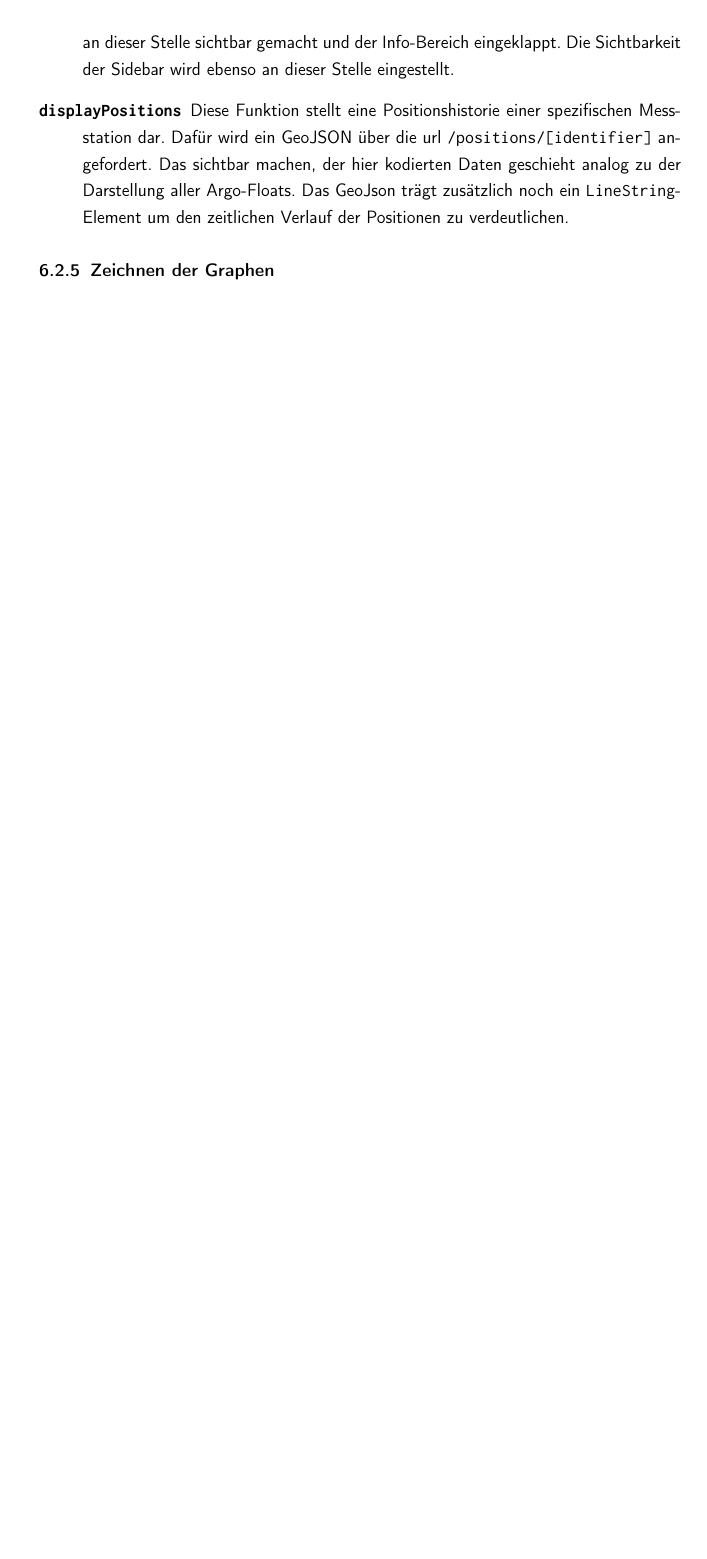
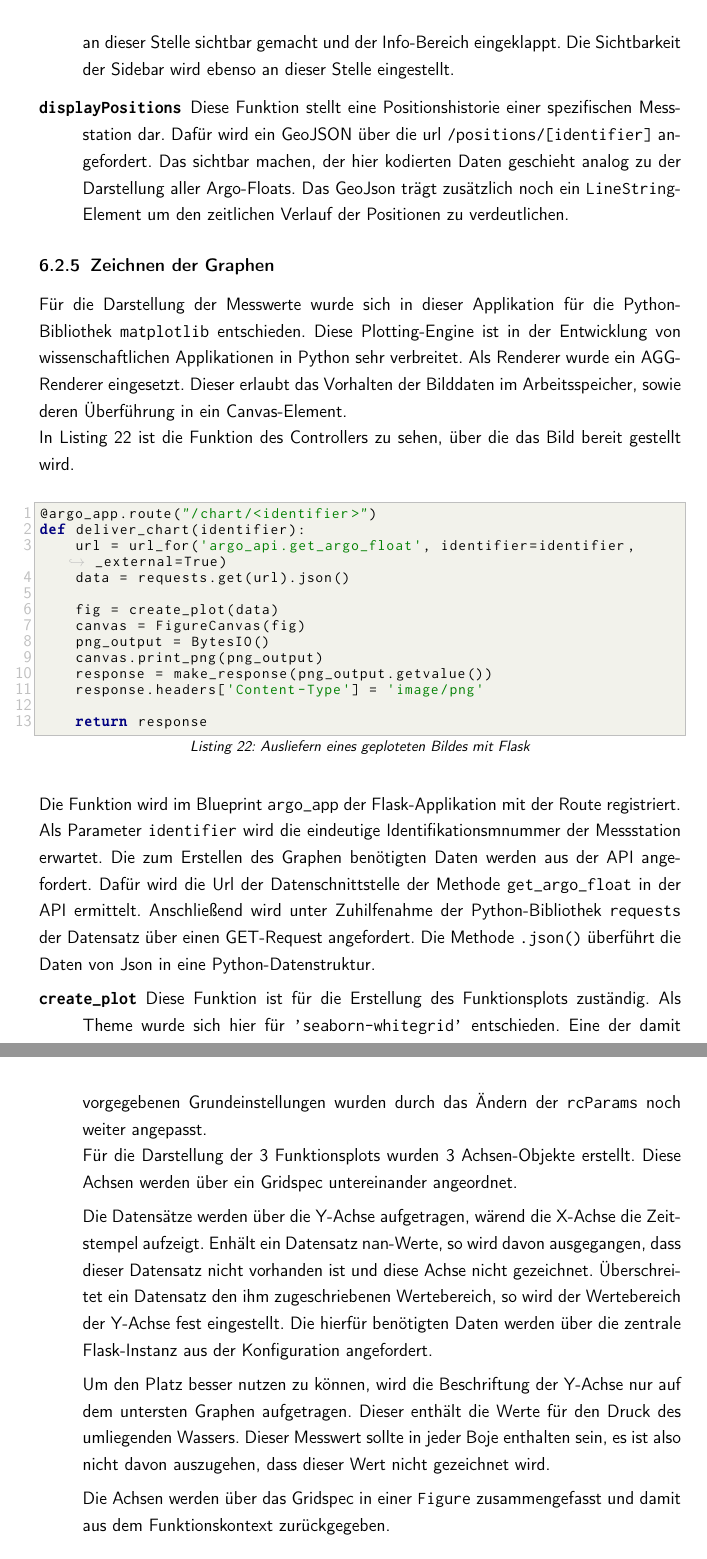
Before and after one commit to se1983/Bachelorarbeit, a LaTeX document (BA_argo_doc/BA_ArgoFloats_main.tex, which reads BA_argo_doc/realisierung.tex): part of page 45 of 51 before the commit and two parts of pages 45 and 46 of 52 after it, the two joined at a grey line, cut so that both start at the same text, the shorter picture padded with empty space. The pictures show the PDF file BA_argo_doc/BA_ArgoFloats_main.pdf that the author committed with the source.

Commit message:
doc - Implementierung: webapp_app chart.

```diff
--- a/BA_argo_doc/realisierung.tex
+++ b/BA_argo_doc/realisierung.tex
@@ -395,16 +396,51 @@ Auch an dieser Stelle wird die \texttt{map.on}-Funktion der Karte verwendet um d
 
+% 1- verwendete Software, Vor und Nachteile, warum gewählt
 
+Für die Darstellung der Messwerte wurde sich in dieser Applikation für die Python-Bibliothek \texttt{matplotlib} entschieden.  Diese Plotting-Engine ist in der Entwicklung von wissenschaftlichen Applikationen in Python sehr verbreitet.
+Als Renderer wurde ein AGG-Renderer eingesetzt. Dieser erlaubt das Vorhalten der Bilddaten im Arbeitsspeicher, sowie deren Überführung in ein Canvas-Element.
 
-\subsubsection{Zeichnen der Graphen} \label{sec:ImplementierungPLOTS}
+In Listing \ref{lst:deliver_chart} ist die Funktion des Controllers zu sehen, über die das Bild bereit gestellt wird.
+
+\begin{python}[label={lst:deliver_chart}, caption={Ausliefern eines geploteten Bildes mit Flask}]
+@argo_app.route("/chart/<identifier>")
+def deliver_chart(identifier):
+    url = url_for('argo_api.get_argo_float', identifier=identifier, _external=True)
+    data = requests.get(url).json()
+
+    fig = create_plot(data)
+    canvas = FigureCanvas(fig)
+    png_output = BytesIO()
+    canvas.print_png(png_output)
+    response = make_response(png_output.getvalue())
+    response.headers['Content-Type'] = 'image/png'
+
+    return response
+\end{python}
+
+Die Funktion wird im Blueprint \texttt{argo\_app} der Flask-Applikation mit der Route registriert. Als Parameter \texttt{identifier}  wird die eindeutige Identifikationsmnummer der Messstation erwartet. Die zum Erstellen des Graphen benötigten Daten werden aus der API angefordert. Dafür wird die Url der Datenschnittstelle der Methode \texttt{get\_argo\_float} in der API ermittelt. Anschließend wird unter Zuhilfenahme der Python-Bibliothek \texttt{requests} der Datensatz über einen GET-Request angefordert. Die Methode \texttt{.json()} überführt die Daten von Json in eine Python-Datenstruktur.
+
+\begin{description}
+ \item [\texttt{create\_plot}]
+    Diese Funktion ist für die Erstellung des Funktionsplots zuständig. Als Theme wurde sich hier für \texttt{'seaborn-whitegrid'} entschieden. Eine der damit vorgegebenen Grundeinstellungen wurden durch das Ändern der \texttt{rcParams} noch weiter angepasst.\\
+    Für die Darstellung der 3 Funktionsplots wurden 3 Achsen-Objekte erstellt. Diese Achsen werden über ein Gridspec untereinander angeordnet.
+
+    Die Datensätze werden über die Y-Achse aufgetragen, wärend die X-Achse die Zeitstempel aufzeigt. Enhält ein Datensatz \texttt{nan}-Werte, so wird davon ausgegangen, dass dieser Datensatz nicht vorhanden ist und diese Achse nicht gezeichnet. Überschreitet ein Datensatz den ihm zugeschriebenen Wertebereich, so wird der Wertebereich der Y-Achse fest eingestellt. Die hierfür benötigten Daten werden über die zentrale Flask-Instanz aus der Konfiguration angefordert.
+
+    Um den Platz besser nutzen zu können, wird die Beschriftung der Y-Achse nur auf dem untersten Graphen aufgetragen. Dieser enthält die Werte für den Druck des umliegenden Wassers. Dieser Messwert sollte in jeder Boje enthalten sein, es ist also nicht davon auszugehen, dass dieser Wert nicht gezeichnet wird.
+
+    Die Achsen werden über das Gridspec in einer \texttt{Figure} zusammengefasst und damit aus dem Funktionskontext zurückgegeben.
+\end{description}
+
+Der so erstellte Funktionsgraph wird als Canvas-Element in einen response eingebunden und über diesen ausgeliefert.
 
 
 
 
-% 1. Verwendete Software -- warum gewählt; Vor- und Nachteile
-% 2. Templatestruktur
-% 3. Boostrap
-% 4. openlayers
-% 5. Plotting
 
 
+% 2- Anfodern der Daten aus der API
+% 3- Ablauf -- halten der Figure im RAM AGG-Renderer
+% 4- Aufbau der Plotfunktion
+% 5- Bereistellung des Bildes über response
+
 %END
```
Also changed, not shown: BA_argo_doc/auswertung.tex (+5 -4 lines), BA_argo_doc/preamble.tex (+1 -0 lines), BA_argo_doc/BA_ArgoFloats_main.pdf, BA_argo_doc/realisierung.tex (1 more changed lines).
